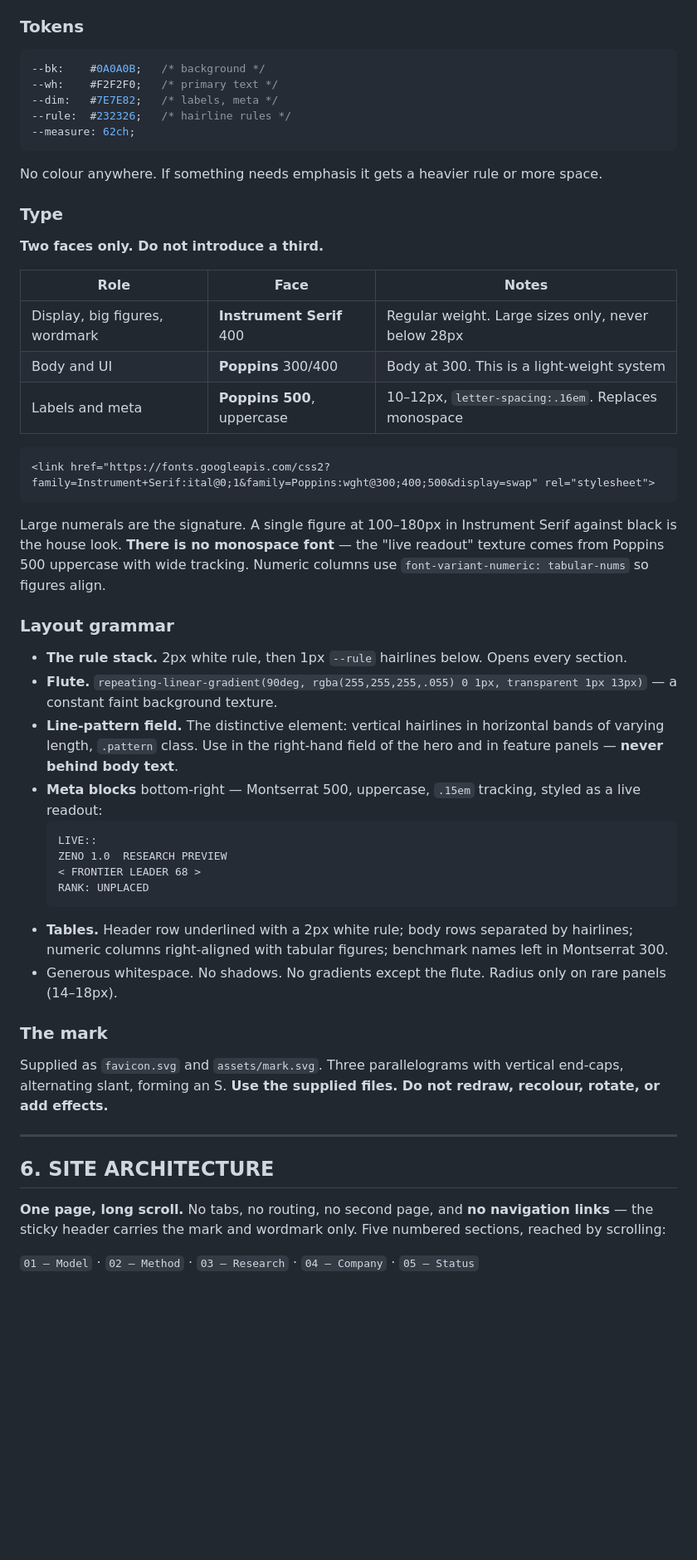
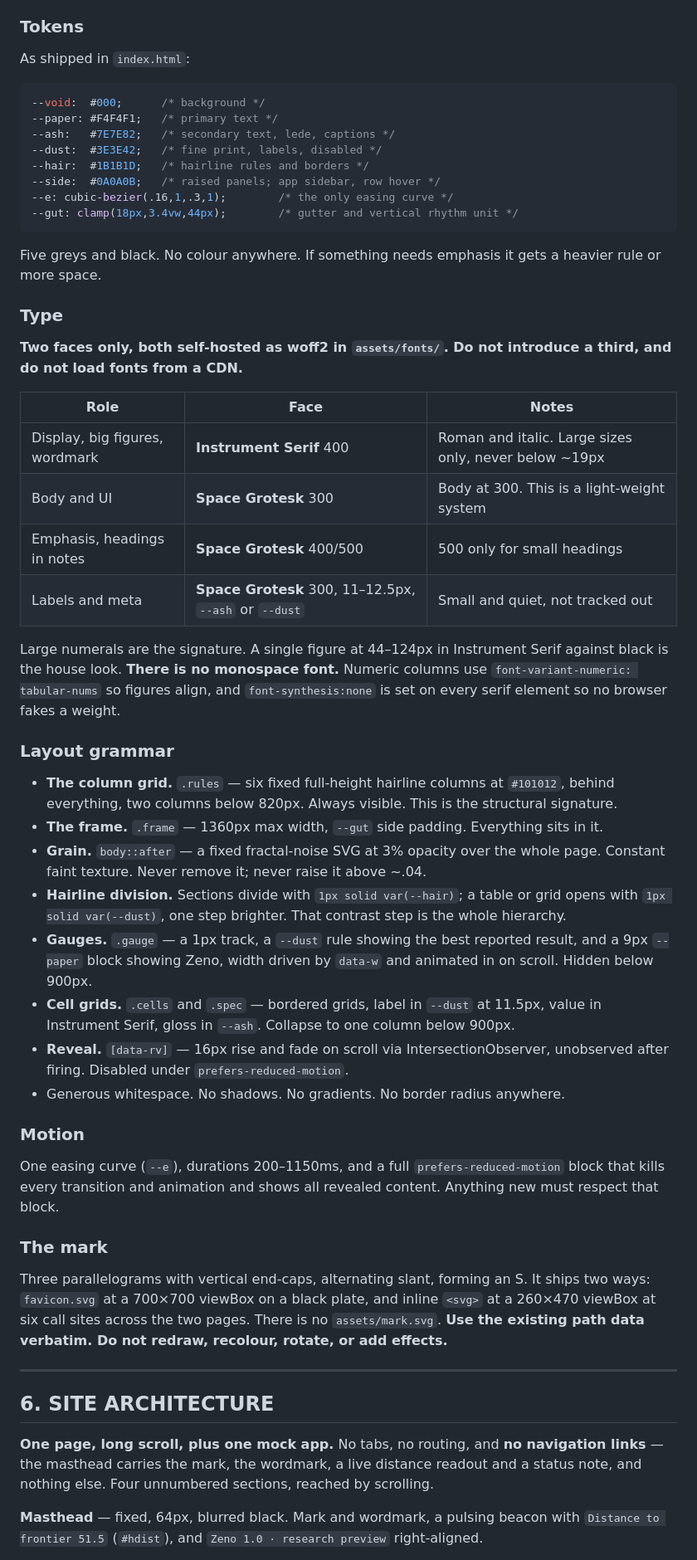
Before and after one commit to xlliott/sophetic, a Markdown page: CLAUDE.md, the part around one of its changes. Shown at 83% size. GitHub-like rendering; blank space fills up the shorter version.

````diff
--- a/CLAUDE.md
+++ b/CLAUDE.md
@@ -156,52 +213,66 @@ Monochrome, editorial, institutional. Reference point is premium financial-data
 
 ### Tokens
+As shipped in `index.html`:
+
 ```css
---bk:    #0A0A0B;   /* background */
---wh:    #F2F2F0;   /* primary text */
---dim:   #7E7E82;   /* labels, meta */
---rule:  #232326;   /* hairline rules */
---measure: 62ch;
+--void:  #000;      /* background */
+--paper: #F4F4F1;   /* primary text */
+--ash:   #7E7E82;   /* secondary text, lede, captions */
+--dust:  #3E3E42;   /* fine print, labels, disabled */
+--hair:  #1B1B1D;   /* hairline rules and borders */
+--side:  #0A0A0B;   /* raised panels; app sidebar, row hover */
+--e: cubic-bezier(.16,1,.3,1);        /* the only easing curve */
+--gut: clamp(18px,3.4vw,44px);        /* gutter and vertical rhythm unit */
 ```
 
-No colour anywhere. If something needs emphasis it gets a heavier rule or more space.
+Five greys and black. No colour anywhere. If something needs emphasis it gets a heavier rule
+or more space.
 
 ### Type
-**Two faces only. Do not introduce a third.**
+**Two faces only, both self-hosted as woff2 in `assets/fonts/`. Do not introduce a third, and
+do not load fonts from a CDN.**
 
 | Role | Face | Notes |
 |---|---|---|
-| Display, big figures, wordmark | **Instrument Serif** 400 | Regular weight. Large sizes only, never below 28px |
-| Body and UI | **Poppins** 300/400 | Body at 300. This is a light-weight system |
-| Labels and meta | **Poppins 500**, uppercase | 10–12px, `letter-spacing:.16em`. Replaces monospace |
+| Display, big figures, wordmark | **Instrument Serif** 400 | Roman and italic. Large sizes only, never below ~19px |
+| Body and UI | **Space Grotesk** 300 | Body at 300. This is a light-weight system |
+| Emphasis, headings in notes | **Space Grotesk** 400/500 | 500 only for small headings |
+| Labels and meta | **Space Grotesk** 300, 11–12.5px, `--ash` or `--dust` | Small and quiet, not tracked out |
 
-```html
-<link href="https://fonts.googleapis.com/css2?family=Instrument+Serif:ital@0;1&family=Poppins:wght@300;400;500&display=swap" rel="stylesheet">
-```
-
-Large numerals are the signature. A single figure at 100–180px in Instrument Serif against black is the house look. **There is no monospace font** — the "live readout" texture comes from Poppins 500 uppercase with wide tracking. Numeric columns use `font-variant-numeric: tabular-nums` so figures align.
+Large numerals are the signature. A single figure at 44–124px in Instrument Serif against
+black is the house look. **There is no monospace font.** Numeric columns use
+`font-variant-numeric: tabular-nums` so figures align, and `font-synthesis:none` is set on
+every serif element so no browser fakes a weight.
 
 ### Layout grammar
-- **The rule stack.** 2px white rule, then 1px `--rule` hairlines below. Opens every section.
-- **Flute.** `repeating-linear-gradient(90deg, rgba(255,255,255,.055) 0 1px, transparent 1px 13px)` — a constant faint background texture.
-- **Line-pattern field.** The distinctive element: vertical hairlines in horizontal bands of varying length, `.pattern` class. Use in the right-hand field of the hero and in feature panels — **never behind body text**.
-- **Meta blocks** bottom-right — Montserrat 500, uppercase, `.15em` tracking, styled as a live readout:
-  ```
-  LIVE::
-  ZENO 1.0  RESEARCH PREVIEW
-  < FRONTIER LEADER 68 >
-  RANK: UNPLACED
-  ```
-- **Tables.** Header row underlined with a 2px white rule; body rows separated by hairlines; numeric columns right-aligned with tabular figures; benchmark names left in Montserrat 300.
-- Generous whitespace. No shadows. No gradients except the flute. Radius only on rare panels (14–18px).
+- **The column grid.** `.rules` — six fixed full-height hairline columns at `#101012`, behind everything, two columns below 820px. Always visible. This is the structural signature.
+- **The frame.** `.frame` — 1360px max width, `--gut` side padding. Everything sits in it.
+- **Grain.** `body::after` — a fixed fractal-noise SVG at 3% opacity over the whole page. Constant faint texture. Never remove it; never raise it above ~.04.
+- **Hairline division.** Sections divide with `1px solid var(--hair)`; a table or grid opens with `1px solid var(--dust)`, one step brighter. That contrast step is the whole hierarchy.
+- **Gauges.** `.gauge` — a 1px track, a `--dust` rule showing the best reported result, and a 9px `--paper` block showing Zeno, width driven by `data-w` and animated in on scroll. Hidden below 900px.
+- **Cell grids.** `.cells` and `.spec` — bordered grids, label in `--dust` at 11.5px, value in Instrument Serif, gloss in `--ash`. Collapse to one column below 900px.
+- **Reveal.** `[data-rv]` — 16px rise and fade on scroll via IntersectionObserver, unobserved after firing. Disabled under `prefers-reduced-motion`.
+- Generous whitespace. No shadows. No gradients. No border radius anywhere.
+
+### Motion
+One easing curve (`--e`), durations 200–1150ms, and a full `prefers-reduced-motion` block that
+kills every transition and animation and shows all revealed content. Anything new must respect
+that block.
 
 ### The mark
-Supplied as `favicon.svg` and `assets/mark.svg`. Three parallelograms with vertical end-caps, alternating slant, forming an S. **Use the supplied files. Do not redraw, recolour, rotate, or add effects.**
+Three parallelograms with vertical end-caps, alternating slant, forming an S. It ships two
+ways: `favicon.svg` at a 700×700 viewBox on a black plate, and inline `<svg>` at a 260×470
+viewBox at six call sites across the two pages. There is no `assets/mark.svg`. **Use the
+existing path data verbatim. Do not redraw, recolour, rotate, or add effects.**
 
 ---
 
 ## 6. SITE ARCHITECTURE
 
-**One page, long scroll.** No tabs, no routing, no second page, and **no navigation links** — the sticky header carries the mark and wordmark only. Five numbered sections, reached by scrolling:
+**One page, long scroll, plus one mock app.** No tabs, no routing, and **no navigation links**
+— the masthead carries the mark, the wordmark, a live distance readout and a status note, and
+nothing else. Four unnumbered sections, reached by scrolling.
 
-`01 — Model` · `02 — Method` · `03 — Research` · `04 — Company` · `05 — Status`
+**Masthead** — fixed, 64px, blurred black. Mark and wordmark, a pulsing beacon with
+`Distance to frontier 51.5` (`#hdist`), and `Zeno 1.0 · research preview` right-aligned.
 
````
Also changed, not shown: other parts of CLAUDE.md (+135 -60 lines), README.md (+7 -21 lines).
